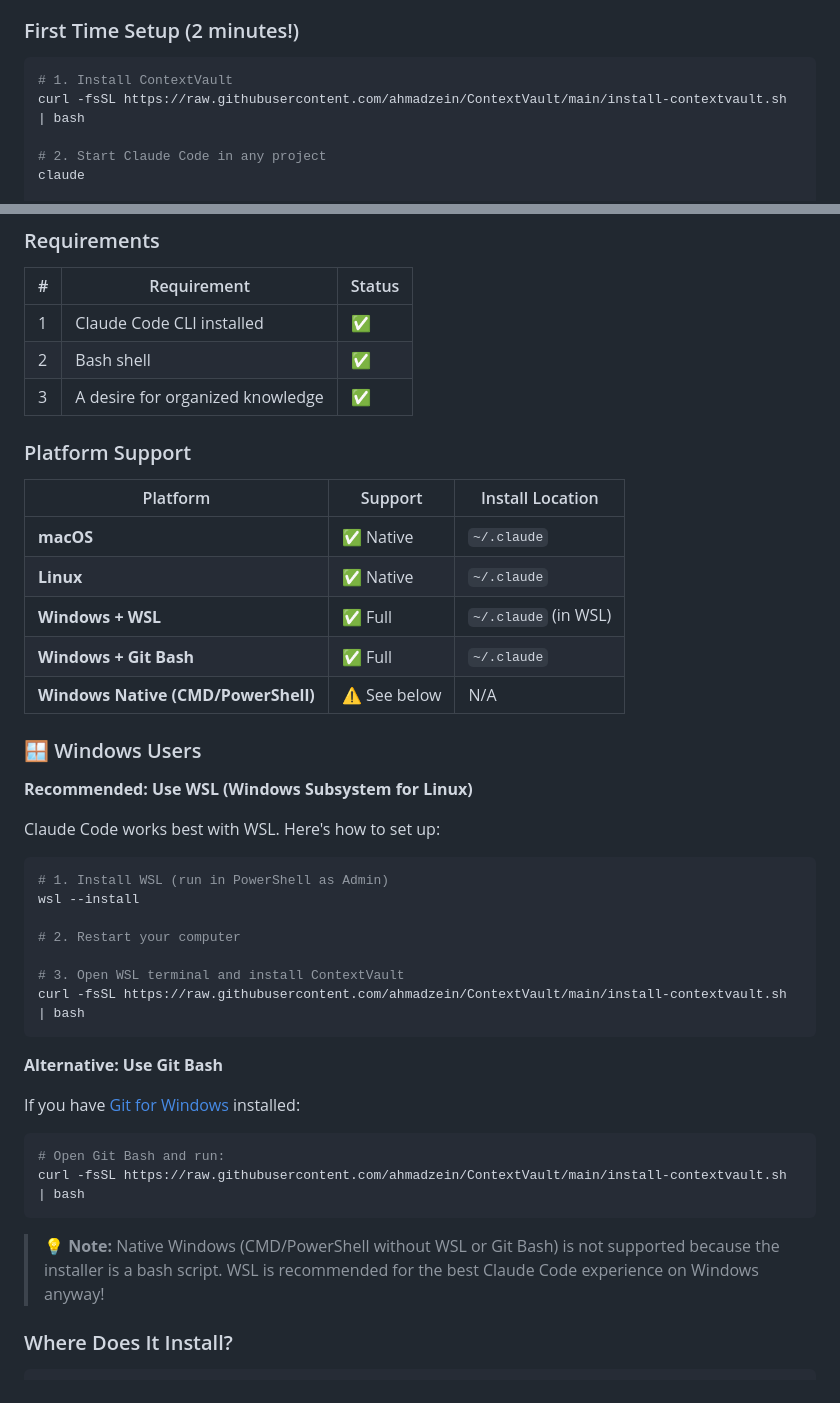
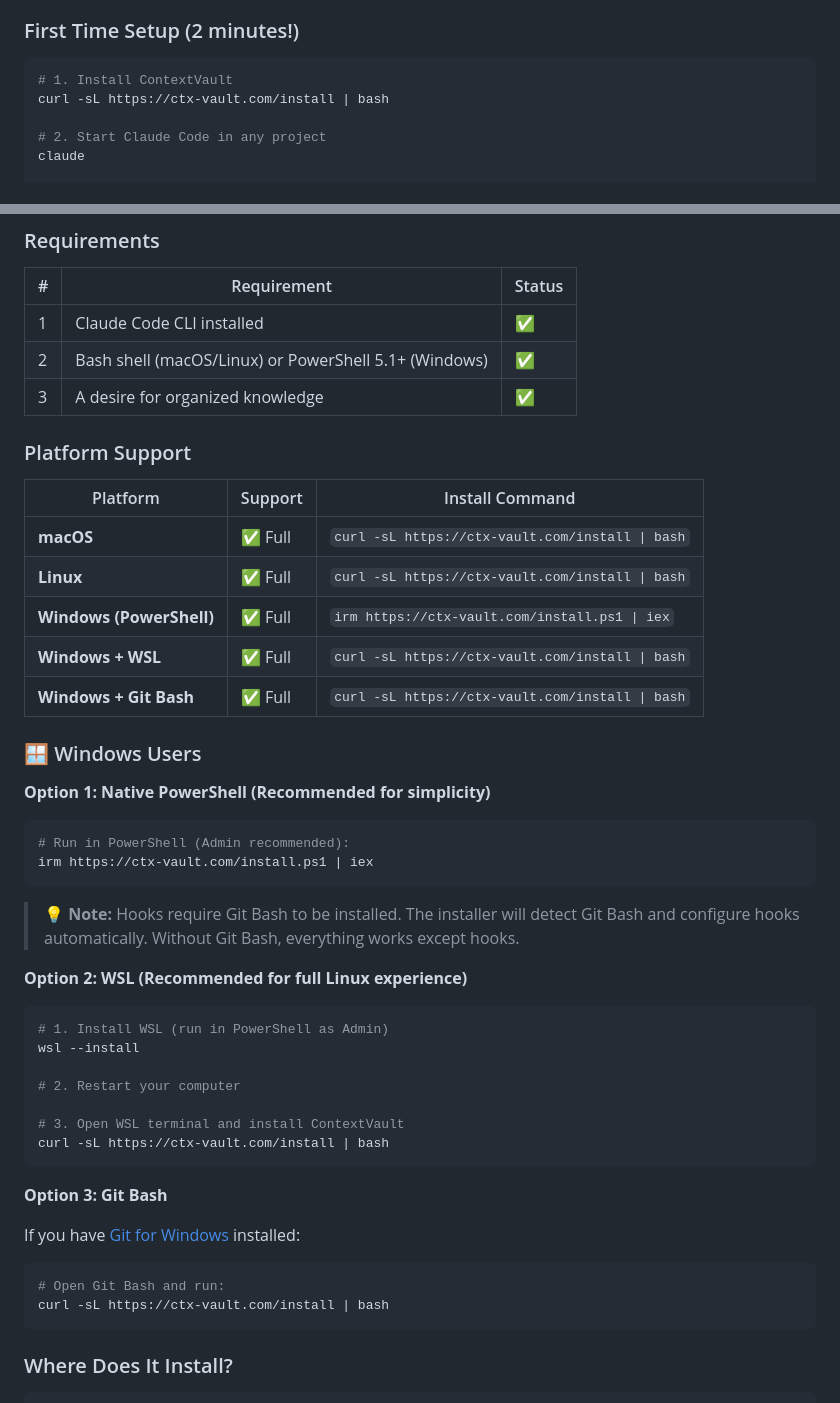
Before and after one commit to ahmadzein/ContextVault, a Markdown page: README.md, 2 parts joined by grey strips. Rendered like a GitHub page.

Commit message:
docs: Update README with ctx-vault.com URLs and Windows PowerShell support
- Add ctx-vault.com as primary install URL
- Add native Windows PowerShell installation option
- Update platform support table with all options
- Simplify Windows installation section

Co-Authored-By: Claude Opus 4.5 <noreply@anthropic.com>

````diff
--- a/README.md
+++ b/README.md
@@ -1018,7 +1034,7 @@ Maximum in context at any time:
 
 ```bash
 # 1. Install ContextVault
-curl -fsSL https://raw.githubusercontent.com/ahmadzein/ContextVault/main/install-contextvault.sh | bash
+curl -sL https://ctx-vault.com/install | bash
 
 # 2. Start Claude Code in any project
 claude
@@ -1202,24 +1218,31 @@ cp -r ~/.contextvault_backup_XXXXXX/vault ~/.claude/vault
 | # | Requirement | Status |
 |---|-------------|--------|
 | 1 | Claude Code CLI installed | ✅ |
-| 2 | Bash shell | ✅ |
+| 2 | Bash shell (macOS/Linux) or PowerShell 5.1+ (Windows) | ✅ |
 | 3 | A desire for organized knowledge | ✅ |
 
 ### Platform Support
 
-| Platform | Support | Install Location |
-|----------|---------|------------------|
-| **macOS** | ✅ Native | `~/.claude` |
-| **Linux** | ✅ Native | `~/.claude` |
-| **Windows + WSL** | ✅ Full | `~/.claude` (in WSL) |
-| **Windows + Git Bash** | ✅ Full | `~/.claude` |
-| **Windows Native (CMD/PowerShell)** | ⚠️ See below | N/A |
+| Platform | Support | Install Command |
+|----------|---------|-----------------|
+| **macOS** | ✅ Full | `curl -sL https://ctx-vault.com/install \| bash` |
+| **Linux** | ✅ Full | `curl -sL https://ctx-vault.com/install \| bash` |
+| **Windows (PowerShell)** | ✅ Full | `irm https://ctx-vault.com/install.ps1 \| iex` |
+| **Windows + WSL** | ✅ Full | `curl -sL https://ctx-vault.com/install \| bash` |
+| **Windows + Git Bash** | ✅ Full | `curl -sL https://ctx-vault.com/install \| bash` |
 
 ### 🪟 Windows Users
 
-**Recommended: Use WSL (Windows Subsystem for Linux)**
+**Option 1: Native PowerShell (Recommended for simplicity)**
 
-Claude Code works best with WSL. Here's how to set up:
+```powershell
+# Run in PowerShell (Admin recommended):
+irm https://ctx-vault.com/install.ps1 | iex
+```
+
+> 💡 **Note:** Hooks require Git Bash to be installed. The installer will detect Git Bash and configure hooks automatically. Without Git Bash, everything works except hooks.
+
+**Option 2: WSL (Recommended for full Linux experience)**
 
 ```powershell
 # 1. Install WSL (run in PowerShell as Admin)
@@ -1228,19 +1251,17 @@ wsl --install
 # 2. Restart your computer
 
 # 3. Open WSL terminal and install ContextVault
-curl -fsSL https://raw.githubusercontent.com/ahmadzein/ContextVault/main/install-contextvault.sh | bash
+curl -sL https://ctx-vault.com/install | bash
 ```
 
-**Alternative: Use Git Bash**
+**Option 3: Git Bash**
 
 If you have [Git for Windows](https://git-scm.com/download/win) installed:
 
 ```bash
 # Open Git Bash and run:
-curl -fsSL https://raw.githubusercontent.com/ahmadzein/ContextVault/main/install-contextvault.sh | bash
+curl -sL https://ctx-vault.com/install | bash
 ```
-
-> 💡 **Note:** Native Windows (CMD/PowerShell without WSL or Git Bash) is not supported because the installer is a bash script. WSL is recommended for the best Claude Code experience on Windows anyway!
 
 ### Where Does It Install?
 
````
Also changed, not shown: other parts of README.md (+17 -1 lines).
